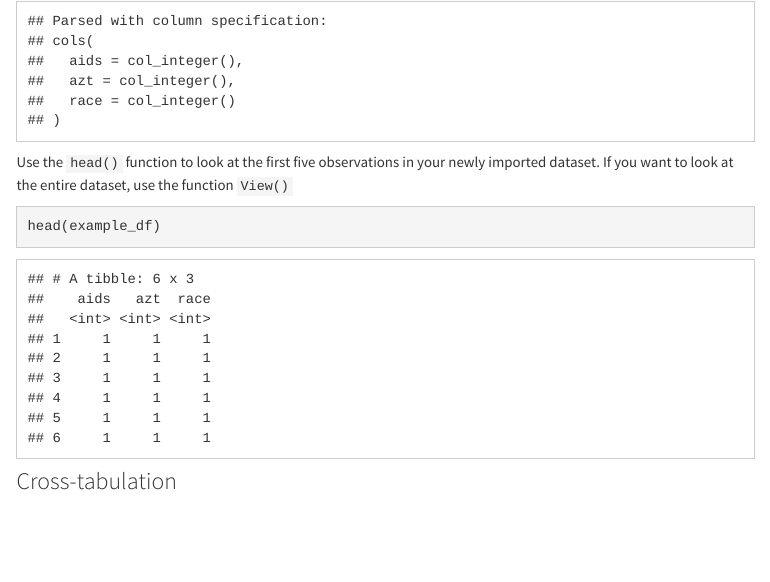
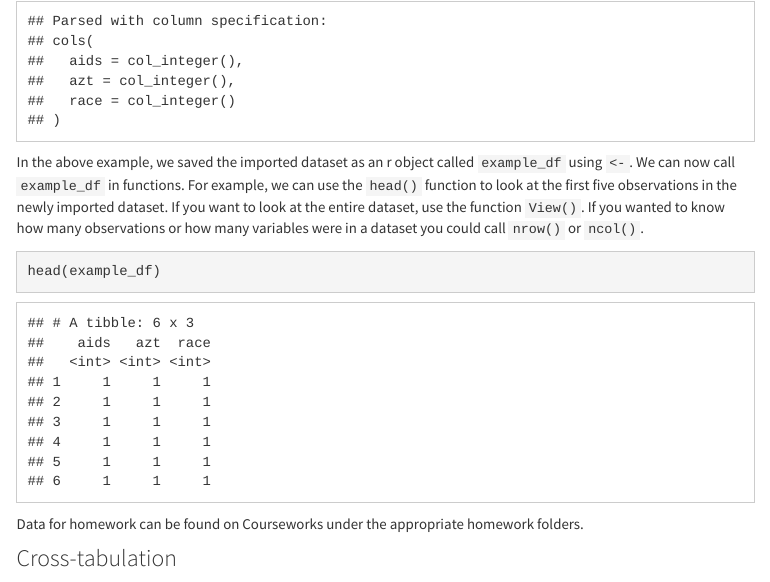
Before and after one commit to MSPH-P8120/MSPH-P8120.github.io, an R Markdown document (R.Rmd): the page in a window 1100 px wide, from 1370 px down. The pictures show the output file R.html that the author committed with the source, opened offline; library style sheets and scripts come from the installed R packages; menus at the side of the page are left out.

Commit message:
r import data improvements

````diff
--- a/R.Rmd
+++ b/R.Rmd
@@ -74,11 +74,13 @@ library(readr)
 example_df <- read_csv("../data/AZT.csv")
 ```
 
-Use the `head()` function to look at the first five observations in your newly imported dataset. If you want to look at the entire dataset, use the function `View()`
+In the above example, we saved the imported dataset as an r object called `example_df` using `<-`. We can now call `example_df` in functions. For example, we can use the `head()` function to look at the first five observations in the newly imported dataset. If you want to look at the entire dataset, use the function `View()`. If you wanted to know how many observations or how many variables were in a dataset you could call `nrow()` or `ncol()`.
 
 ```{r}
 head(example_df)
 ```
+
+Data for homework can be found on Courseworks under the appropriate homework folders.
 
 ### Cross-tabulation
 
````
Also changed, not shown: R.html.
